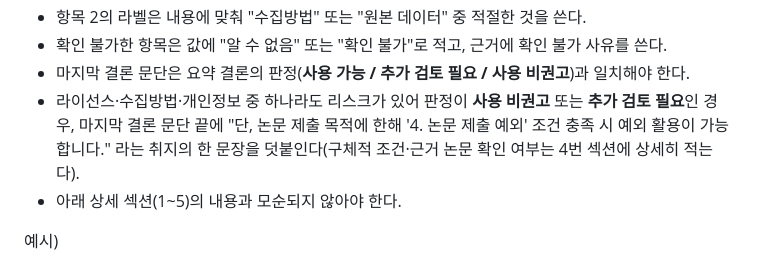
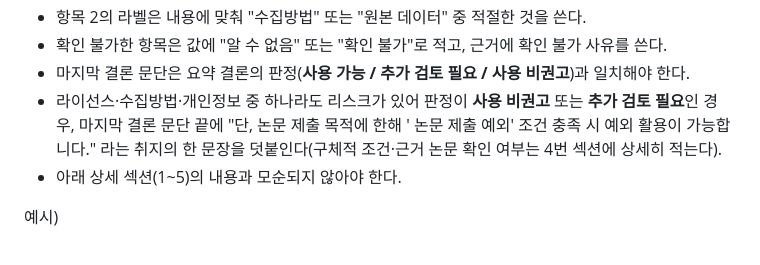
Before and after one commit to aigovsensing/dataset-review, a Markdown page: prompt-book/system_prompt_dataset_review_base.md, the part around the change. Drawn GitHub-style.

```diff
--- a/prompt-book/system_prompt_dataset_review_base.md
+++ b/prompt-book/system_prompt_dataset_review_base.md
@@ -462,7 +462,7 @@ JP Morgan Chase, LinkedIn Corporation
 * 확인 불가한 항목은 값에 "알 수 없음" 또는 "확인 불가"로 적고, 근거에 확인 불가 사유를 쓴다.
 * 마지막 결론 문단은 요약 결론의 판정(**사용 가능 / 추가 검토 필요 / 사용 비권고**)과 일치해야 한다.
 * 라이선스·수집방법·개인정보 중 하나라도 리스크가 있어 판정이 **사용 비권고** 또는 **추가 검토 필요**인
-  경우, 마지막 결론 문단 끝에 "단, 논문 제출 목적에 한해 '4. 논문 제출 예외' 조건 충족 시 예외 활용이
+  경우, 마지막 결론 문단 끝에 "단, 논문 제출 목적에 한해 ' 논문 제출 예외' 조건 충족 시 예외 활용이
   가능합니다." 라는 취지의 한 문장을 덧붙인다(구체적 조건·근거 논문 확인 여부는 4번 섹션에 상세히 적는다).
 * 아래 상세 섹션(1~5)의 내용과 모순되지 않아야 한다.
 
```
